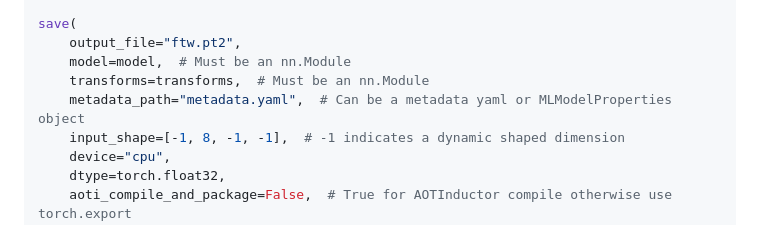
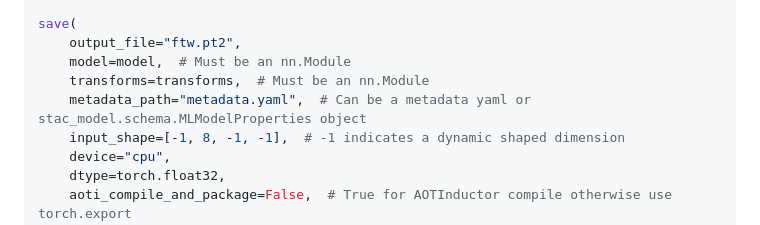
Before and after one commit to stac-extensions/mlm, a Markdown page: README_STAC_MODEL.md, the part around the change. GitHub-like rendering.

Commit message:
Update README_STAC_MODEL.md
Co-authored-by: Ryan Avery <ryanbarryavery@gmail.com>

```diff
--- a/README_STAC_MODEL.md
+++ b/README_STAC_MODEL.md
@@ -91,7 +91,7 @@ save(
     output_file="ftw.pt2",
     model=model,  # Must be an nn.Module
     transforms=transforms,  # Must be an nn.Module
-    metadata_path="metadata.yaml",  # Can be a metadata yaml or MLModelProperties object
+    metadata_path="metadata.yaml",  # Can be a metadata yaml or stac_model.schema.MLModelProperties object
     input_shape=[-1, 8, -1, -1],  # -1 indicates a dynamic shaped dimension
     device="cpu",
     dtype=torch.float32,
```
